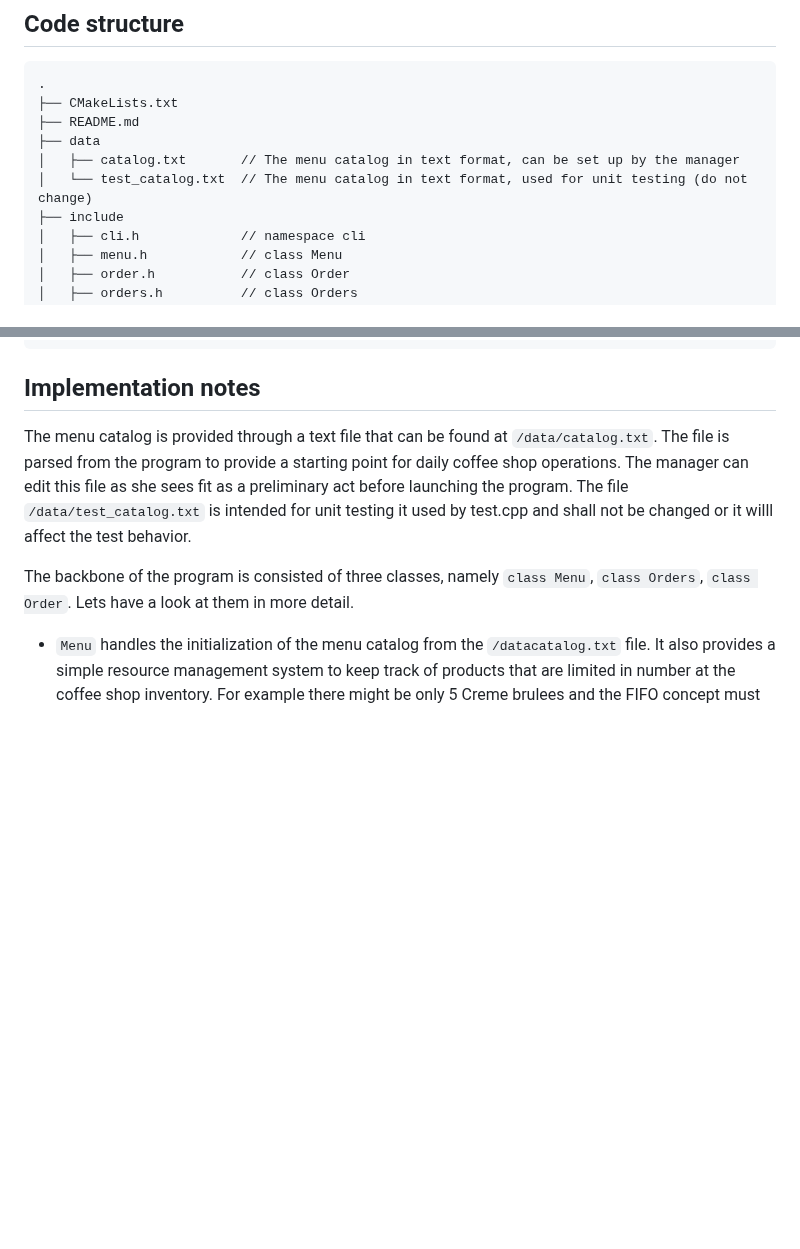
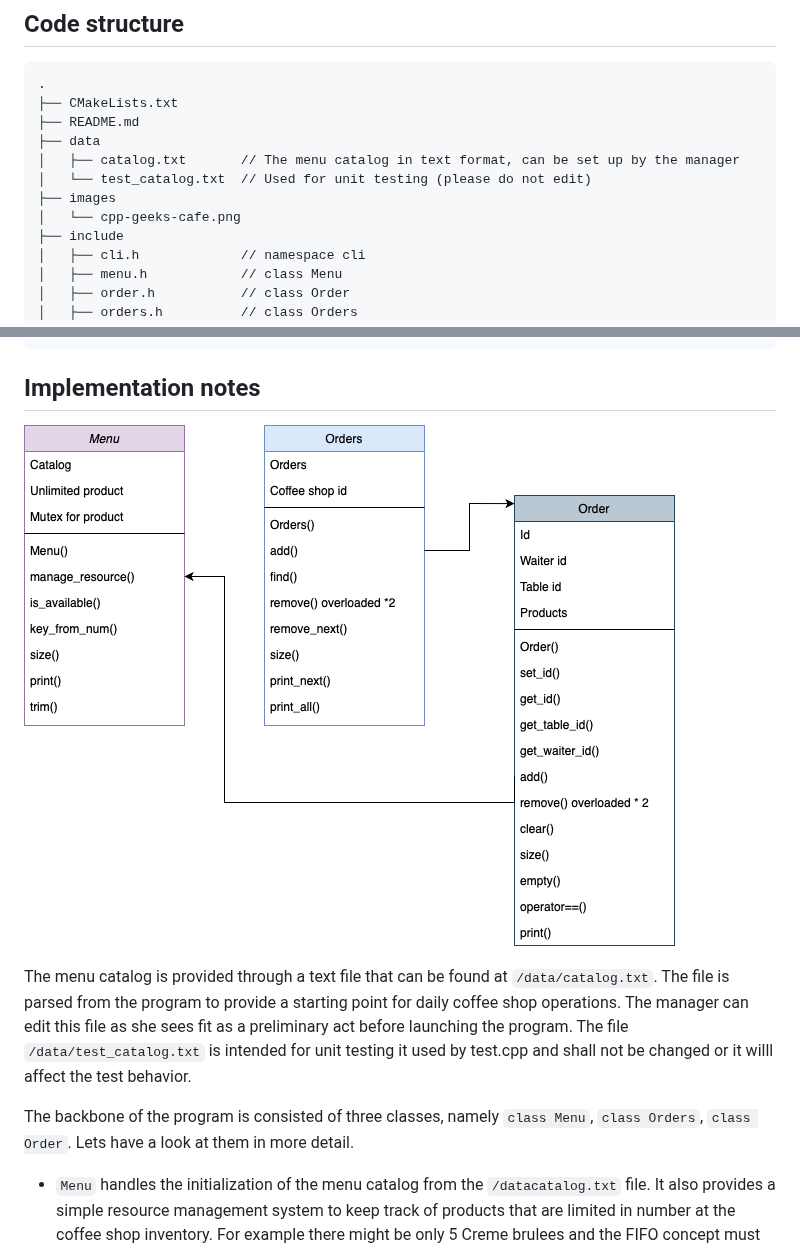
Before and after one commit to itornaza/cpp-geeks-cafe, a Markdown page: README.md, 2 parts joined by grey strips. Rendered like a GitHub page; pictures changed too: images/cpp-geeks-cafe.png (added); blank space fills up the shorter version.

Commit message:
docs: Added class schematic

````diff
--- a/README.md
+++ b/README.md
@@ -24,7 +24,9 @@ Keep in mind that order numbers are in XYYYYY format, where X is the waiter numb
 ├── README.md
 ├── data
 │   ├── catalog.txt       // The menu catalog in text format, can be set up by the manager
-│   └── test_catalog.txt  // The menu catalog in text format, used for unit testing (do not change)
+│   └── test_catalog.txt  // Used for unit testing (please do not edit)
+├── images
+│   └── cpp-geeks-cafe.png
 ├── include
 │   ├── cli.h             // namespace cli
 │   ├── menu.h            // class Menu
@@ -43,6 +45,8 @@ Keep in mind that order numbers are in XYYYYY format, where X is the waiter numb
 ```
 
 ## Implementation notes
+
+![class schematic](images/cpp-geeks-cafe.png)
 
 The menu catalog is provided through a text file that can be found at `/data/catalog.txt`. The file is parsed from the program to provide a starting point for daily coffee shop operations. The manager can edit this file as she sees fit as a preliminary act before launching the program. The file `/data/test_catalog.txt` is intended for unit testing it used by test.cpp and shall not be changed or it willl affect the test behavior.
 
````
